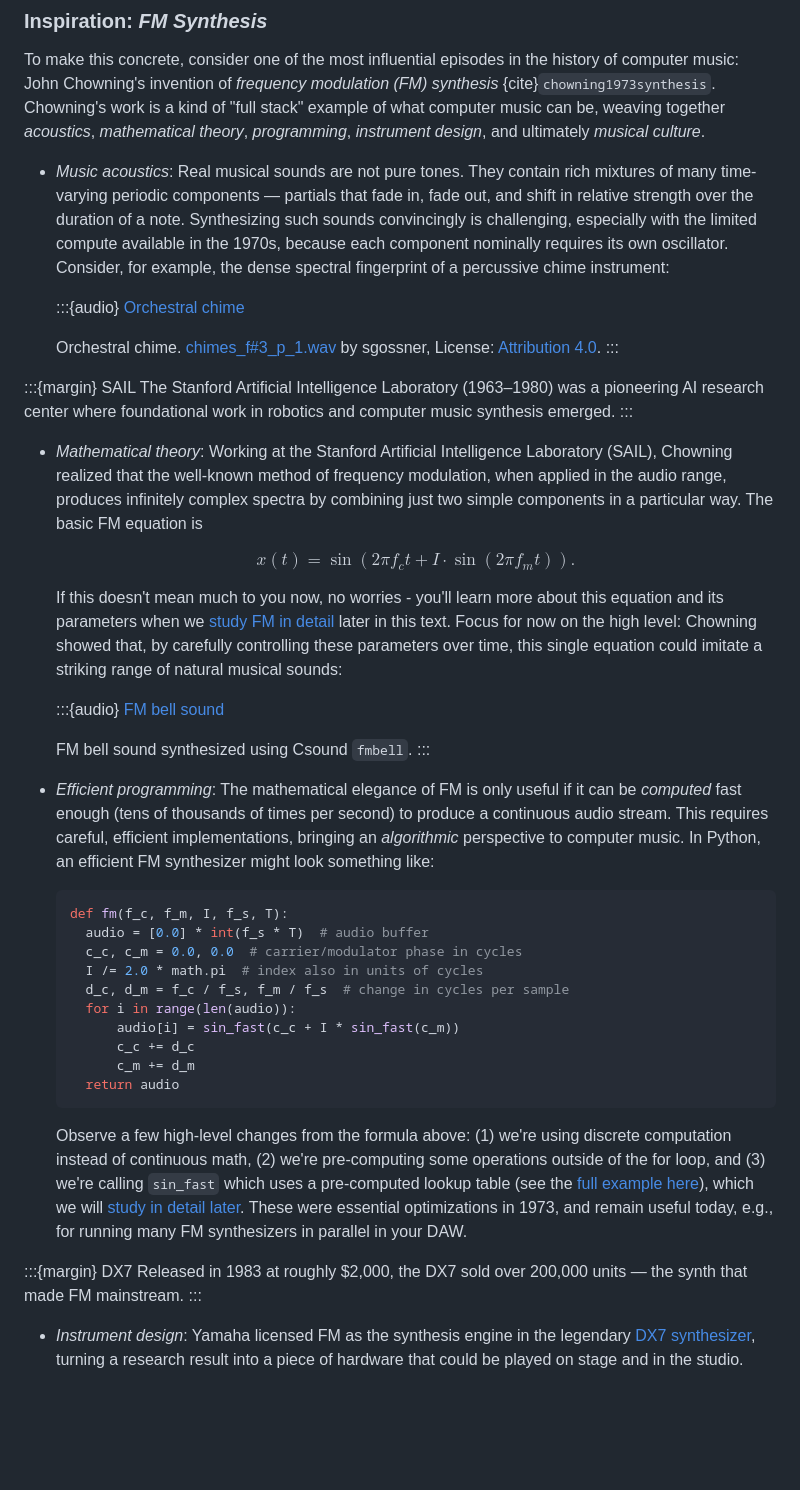
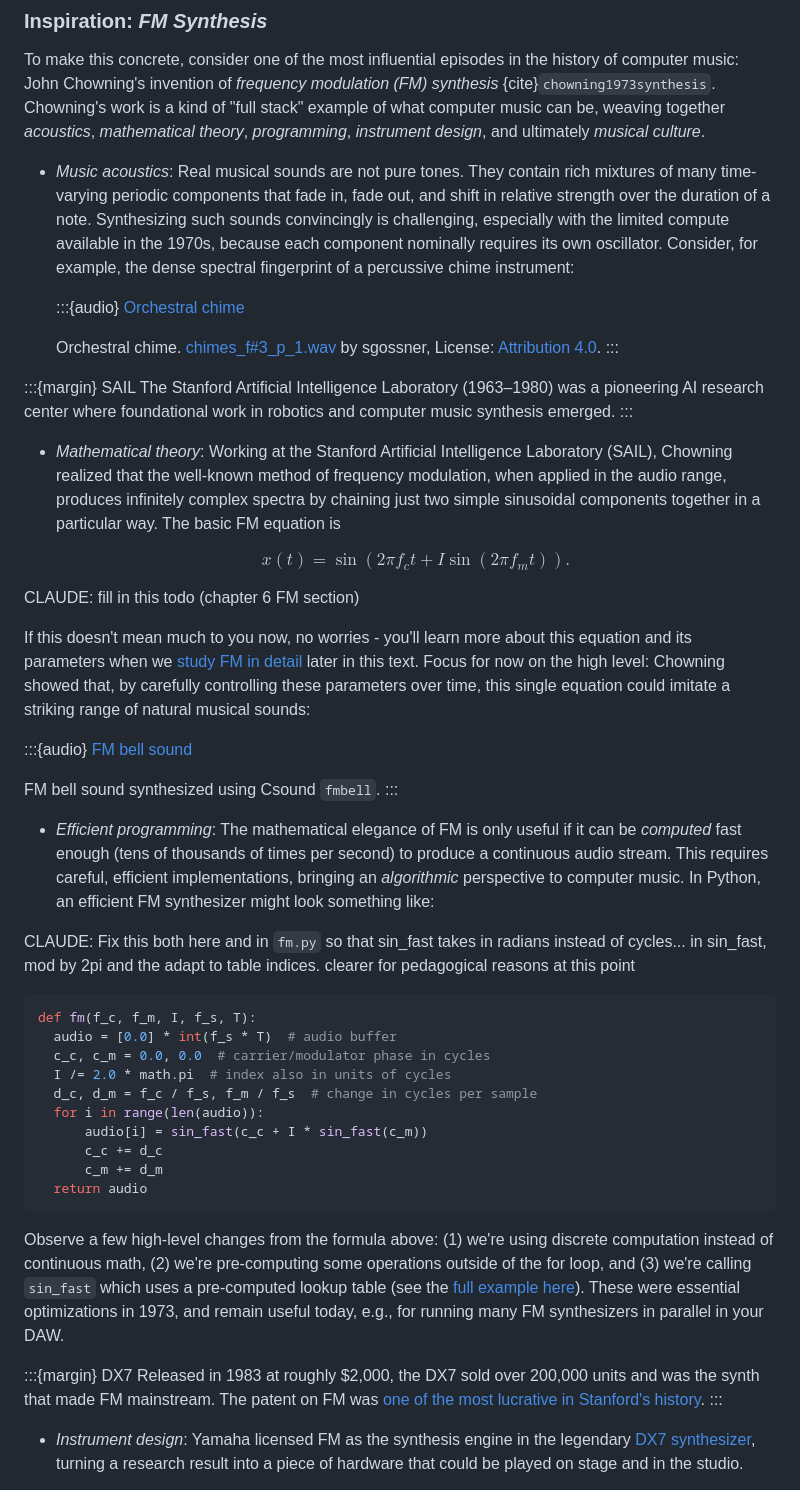
Before and after one commit to chrisdonahue/pcm, a Markdown page: 00-computer-music/index.md, the part around one of its changes. Rendered like a GitHub page; blank space fills up the shorter version.

````diff
--- a/00-computer-music/index.md
+++ b/00-computer-music/index.md
@@ -34,7 +34,7 @@ If you are interested in building new computing tools that may expand the possib
 
 To make this concrete, consider one of the most influential episodes in the history of computer music: John Chowning's invention of _frequency modulation (FM) synthesis_ {cite}`chowning1973synthesis`. Chowning's work is a kind of "full stack" example of what computer music can be, weaving together _acoustics_, _mathematical theory_, _programming_, _instrument design_, and ultimately _musical culture_.
 
-- _Music acoustics_: Real musical sounds are not pure tones. They contain rich mixtures of many time-varying periodic components — partials that fade in, fade out, and shift in relative strength over the duration of a note. Synthesizing such sounds convincingly is challenging, especially with the limited compute available in the 1970s, because each component nominally requires its own oscillator. Consider, for example, the dense spectral fingerprint of a percussive chime instrument:
+- _Music acoustics_: Real musical sounds are not pure tones. They contain rich mixtures of many time-varying periodic components that fade in, fade out, and shift in relative strength over the duration of a note. Synthesizing such sounds convincingly is challenging, especially with the limited compute available in the 1970s, because each component nominally requires its own oscillator. Consider, for example, the dense spectral fingerprint of a percussive chime instrument:
 
   :::{audio}
   [Orchestral chime](./assets/fs192645-chime.wav)
@@ -46,37 +46,41 @@ To make this concrete, consider one of the most influential episodes in the hist
 The Stanford Artificial Intelligence Laboratory (1963–1980) was a pioneering AI research center where foundational work in robotics and computer music synthesis emerged.
 :::
 
-- _Mathematical theory_: Working at the Stanford Artificial Intelligence Laboratory (SAIL), Chowning realized that the well-known method of frequency modulation, when applied in the audio range, produces infinitely complex spectra by combining just two simple components in a particular way. The basic FM equation is
+- _Mathematical theory_: Working at the Stanford Artificial Intelligence Laboratory (SAIL), Chowning realized that the well-known method of frequency modulation, when applied in the audio range, produces infinitely complex spectra by chaining just two simple sinusoidal components together in a particular way. The basic FM equation is
 
-  $$x(t) = \sin\left(2 \pi f_c t + I \cdot \sin(2 \pi f_m t)\right).$$
+  $$x(t) = \sin\left(2 \pi f_c t + I \sin(2 \pi f_m t)\right).$$
 
-  If this doesn't mean much to you now, no worries - you'll learn more about this equation and its parameters when we [study FM in detail](TODO) later in this text. Focus for now on the high level: Chowning showed that, by carefully controlling these parameters over time, this single equation could imitate a striking range of natural musical sounds:
+CLAUDE: fill in this todo (chapter 6 FM section)
 
-  :::{audio}
-  [FM bell sound](./assets/bell-fm.mp3)
+If this doesn't mean much to you now, no worries - you'll learn more about this equation and its parameters when we [study FM in detail](TODO) later in this text. Focus for now on the high level: Chowning showed that, by carefully controlling these parameters over time, this single equation could imitate a striking range of natural musical sounds:
 
-  FM bell sound synthesized using Csound `fmbell`.
-  :::
+:::{audio}
+[FM bell sound](./assets/bell-fm.mp3)
+
+FM bell sound synthesized using Csound `fmbell`.
+:::
 
 - _Efficient programming_: The mathematical elegance of FM is only useful if it can be _computed_ fast enough (tens of thousands of times per second) to produce a continuous audio stream. This requires careful, efficient implementations, bringing an _algorithmic_ perspective to computer music. In Python, an efficient FM synthesizer might look something like:
 
-  ```python
-  def fm(f_c, f_m, I, f_s, T):
-    audio = [0.0] * int(f_s * T)  # audio buffer
-    c_c, c_m = 0.0, 0.0  # carrier/modulator phase in cycles
-    I /= 2.0 * math.pi  # index also in units of cycles
-    d_c, d_m = f_c / f_s, f_m / f_s  # change in cycles per sample
-    for i in range(len(audio)):
-        audio[i] = sin_fast(c_c + I * sin_fast(c_m))
-        c_c += d_c
-        c_m += d_m
-    return audio
-  ```
+CLAUDE: Fix this both here and in `fm.py` so that sin_fast takes in radians instead of cycles... in sin_fast, mod by 2pi and the adapt to table indices. clearer for pedagogical reasons at this point
 
-  Observe a few high-level changes from the formula above: (1) we're using discrete computation instead of continuous math, (2) we're pre-computing some operations outside of the for loop, and (3) we're calling `sin_fast` which uses a pre-computed lookup table (see the [full example here](./code/fm.py)), which we will [study in detail later](TODO). These were essential optimizations in 1973, and remain useful today, e.g., for running many FM synthesizers in parallel in your DAW.
+```python
+def fm(f_c, f_m, I, f_s, T):
+  audio = [0.0] * int(f_s * T)  # audio buffer
+  c_c, c_m = 0.0, 0.0  # carrier/modulator phase in cycles
+  I /= 2.0 * math.pi  # index also in units of cycles
+  d_c, d_m = f_c / f_s, f_m / f_s  # change in cycles per sample
+  for i in range(len(audio)):
+      audio[i] = sin_fast(c_c + I * sin_fast(c_m))
+      c_c += d_c
+      c_m += d_m
+  return audio
+```
+
+Observe a few high-level changes from the formula above: (1) we're using discrete computation instead of continuous math, (2) we're pre-computing some operations outside of the for loop, and (3) we're calling `sin_fast` which uses a pre-computed lookup table (see the [full example here](./code/fm.py)). These were essential optimizations in 1973, and remain useful today, e.g., for running many FM synthesizers in parallel in your DAW.
 
 :::{margin} DX7
-Released in 1983 at roughly \$2,000, the DX7 sold over 200,000 units — the synth that made FM mainstream.
+Released in 1983 at roughly \$2,000, the DX7 sold over 200,000 units and was the synth that made FM mainstream. The patent on FM was [one of the most lucrative in Stanford's history](https://ccrma.stanford.edu/news/father-of-digital-synthesizer).
 :::
 
 - _Instrument design_: Yamaha licensed FM as the synthesis engine in the legendary [DX7 synthesizer](https://en.wikipedia.org/wiki/Yamaha_DX7), turning a research result into a piece of hardware that could be played on stage and in the studio.
````
Also changed, not shown: other parts of 00-computer-music/index.md (+13 -14 lines).
